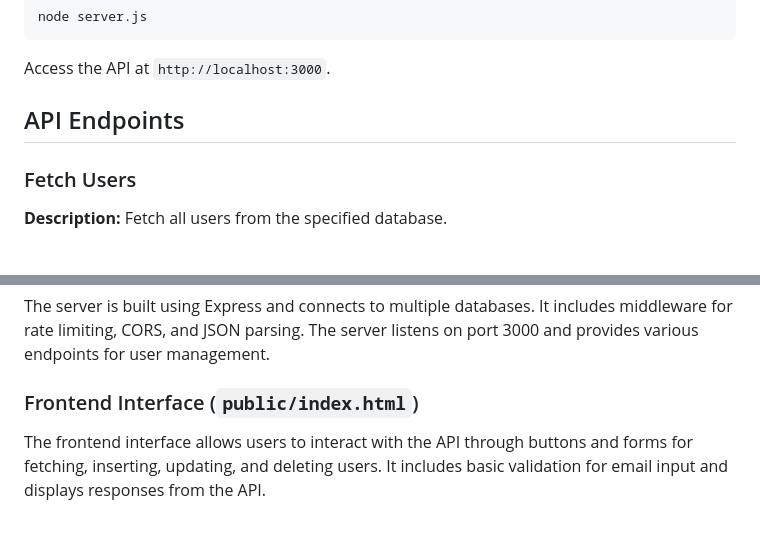
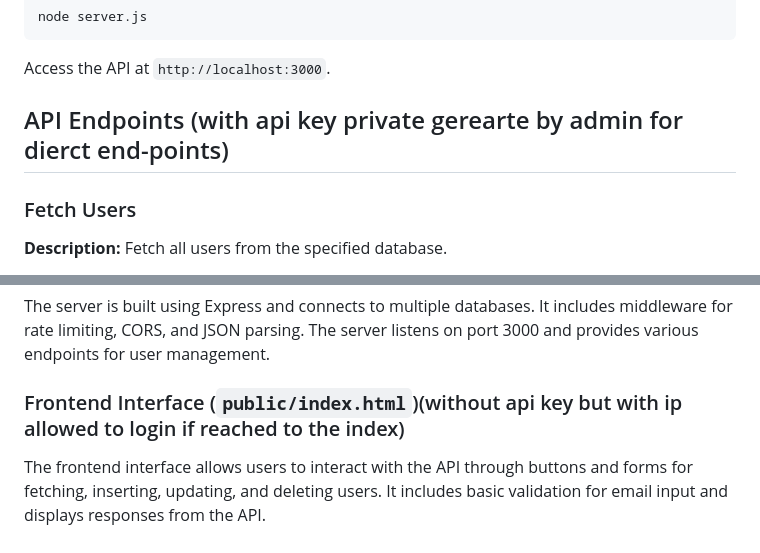
Before and after one commit to AHMEDALBREEM/api-intgration-multi-dbs, a Markdown page: README.md, 2 parts joined by grey strips. Drawn GitHub-style.

```diff
--- a/README.md
+++ b/README.md
@@ -50,7 +50,7 @@ node server.js
 
 Access the API at `http://localhost:3000`.
 
-## API Endpoints
+## API Endpoints (with api key private gerearte by admin for dierct end-points)
 
 ### Fetch Users
 **Description:** Fetch all users from the specified database.
@@ -121,5 +121,5 @@ db.close();
 ### Server Implementation (`server.js`)
 The server is built using Express and connects to multiple databases. It includes middleware for rate limiting, CORS, and JSON parsing. The server listens on port 3000 and provides various endpoints for user management.
 
-### Frontend Interface (`public/index.html`)
+### Frontend Interface (`public/index.html`)(without api key but with ip allowed to login if reached to the index)
 The frontend interface allows users to interact with the API through buttons and forms for fetching, inserting, updating, and deleting users. It includes basic validation for email input and displays responses from the API.
```
